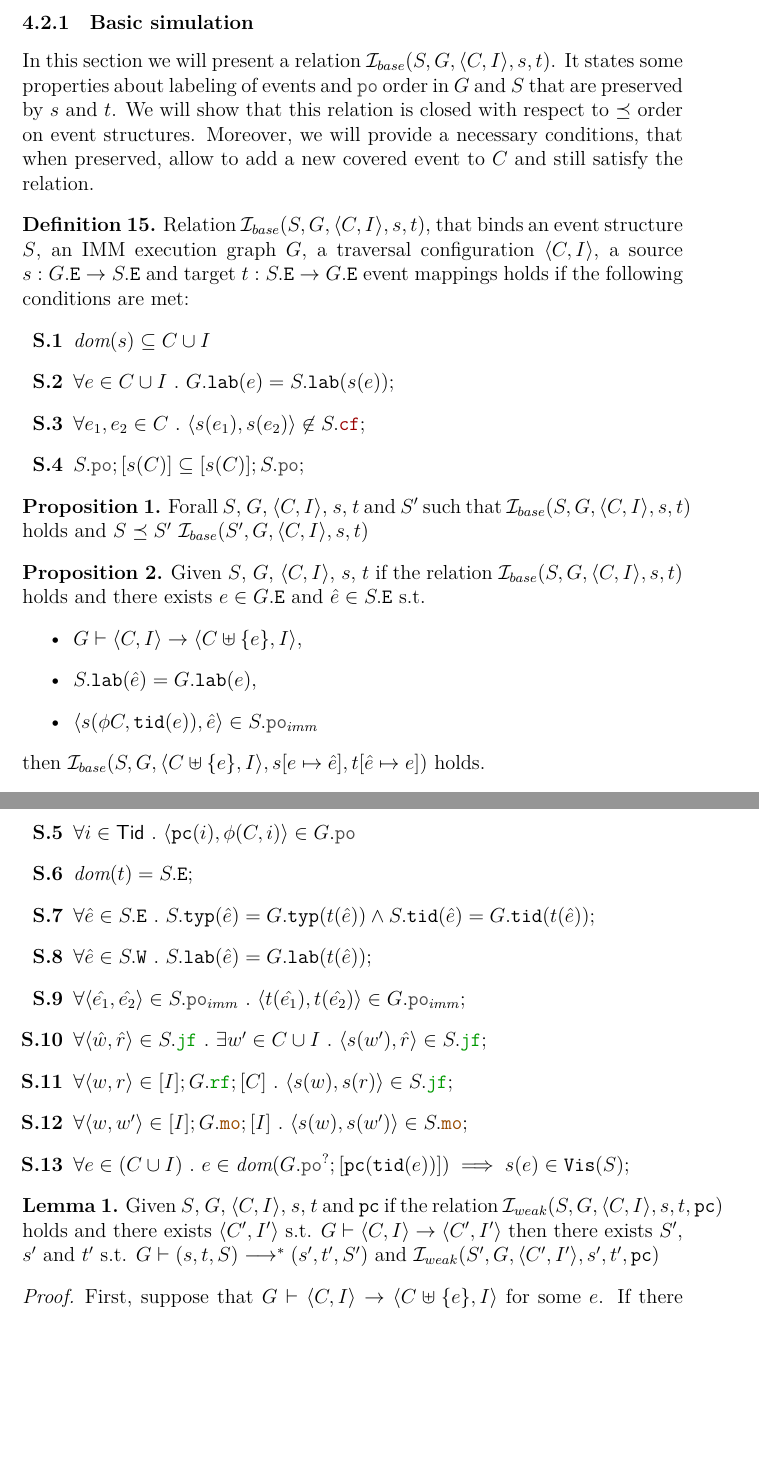
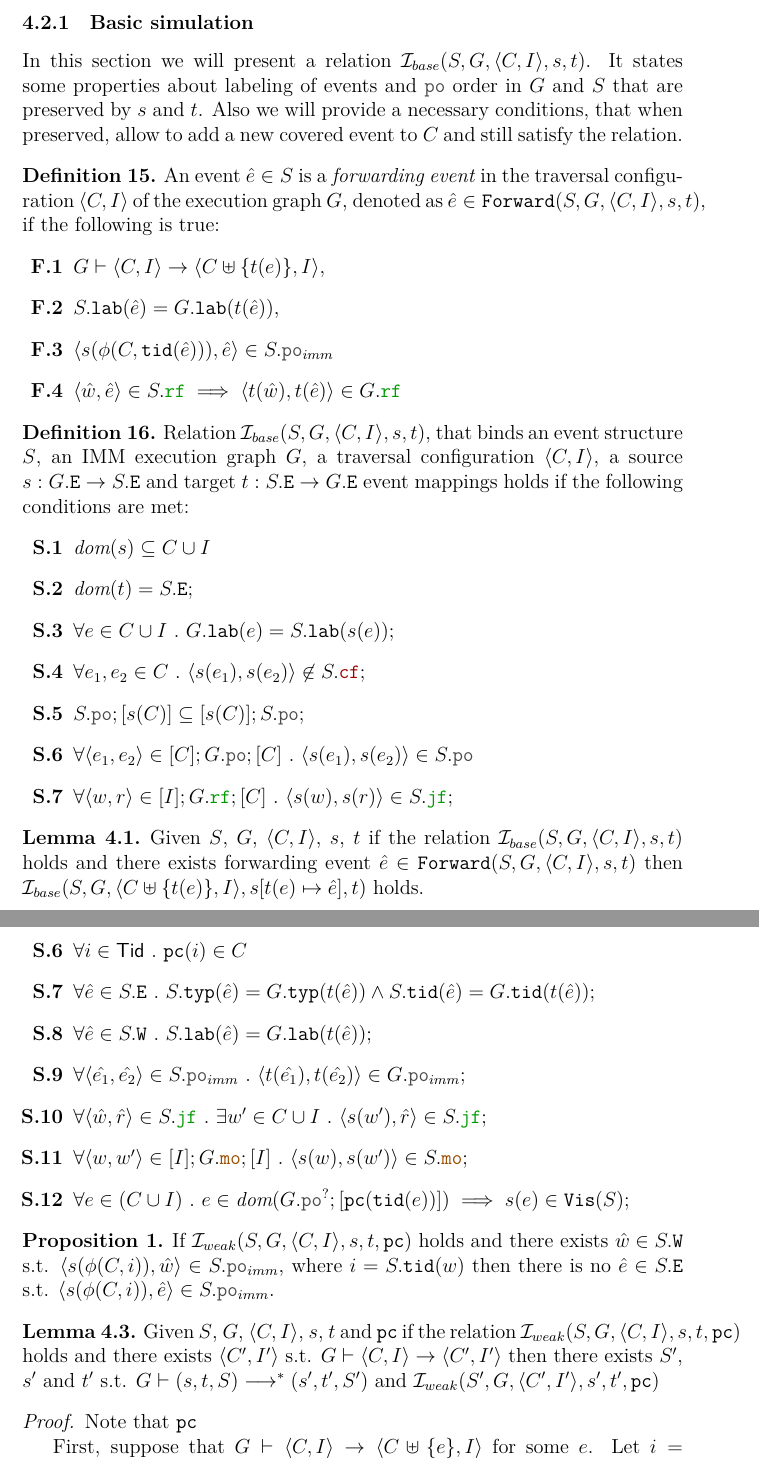
Before and after one commit to weakmemory/weakestmoToImm, a LaTeX document (main.tex, which reads defs.tex): two parts of pages 7 and 9 of 11, joined at a grey line, cut so that both start at the same text, the shorter picture padded with empty space. Compiled offline with XeLaTeX.

Commit message:
WIP: forwarding events

```diff
--- a/defs.tex
+++ b/defs.tex
@@ -7,6 +7,8 @@
 \newtheorem{theorem}{Theorem}
 \newtheorem{lemma}{Lemma}
 \newtheorem{prop}{Proposition}
+
+\counterwithin{lemma}{section}
 
 \newcommand{\textdef}[1]{\textit{#1}}
 
@@ -108,6 +110,8 @@
 \newcommand{\coverable}{{\mathtt{Coverable}}}
 \newcommand{\issuable}{{\mathtt{Issuable}}}
 \newcommand{\front}{\phi}
+\newcommand{\forward}{{\mathtt{Forward}}}
+
 %\newcommand{\lCERTIFY}{{\mathtt{Certify}}}
 
 \newcommand{\ESle}{\preceq}
--- a/main.tex
+++ b/main.tex
@@ -20,6 +20,7 @@
 \usepackage{pifont}
 \usepackage{enumitem}
 \usepackage{extarrows}
+\usepackage{chngcntr}
 
 \input{defs.tex}
 
@@ -357,9 +358,24 @@
 In this section we will present a relation $\simRb(S, G, \tup{C, I}, s, t)$.
 It states some properties about labeling of events and $\lPO$ order in $G$ and $S$
 that are preserved by $s$ and $t$.
-We will show that this relation is closed with respect to $\ESle$ order on event structures.
-Moreover, we will provide a necessary conditions, that when preserved,
+Also we will provide a necessary conditions, that when preserved,
 allow to add a new covered event to $C$ and still satisfy the relation.
+
+\begin{definition}
+  An event $\hat{e} \in S$ is a \emph{forwarding event} in
+  the traversal configuration $\tup{C, I}$ of the execution graph $G$,
+  denoted as $\hat{e} \in \forward(S, G, \tup{C, I}, s, t)$, if the following is true:
+  \begin{enumerate}[label=\textbf{F.\arabic*}]
+    \item \label{item:frwd-coverable}
+      $G \vdash \tup{C, I} \rightarrow \tup{C \uplus \{t(e)\}, I}$,
+    \item \label{item:frwd-desc}
+      $S.\lLAB(\hat{e}) = G.\lLAB(t(\hat{e}))$,
+    \item \label{item:frwd-front}
+      $\tup{s(\front(C, \lTID(\hat{e}))), \hat{e}} \in S.\lPO_{imm}$
+    \item \label{item:frwd-rf}
+      $\tup{\hat{w}, \hat{e}} \in S.\lRF \implies \tup{t(\hat{w}), t(\hat{e})} \in G.\lRF$
+  \end{enumerate}
+\end{definition}
 
 \begin{definition}
   Relation $\simRb(S, G, \tup{C, I}, s, t)$, that binds an
@@ -368,34 +384,38 @@ allow to add a new covered event to $C$ and still satisfy the relation.
   a source $s : G.\lE \fun S.\lE$ and target $t : S.\lE \fun G.\lE$ event mappings
   holds if the following conditions are met:
   \begin{enumerate}[label=\textbf{S.\arabic*}]
+
   \item \label{item:sim-dom-s}
     $\dom{s} \subseteq C \cup I$
+
+  \item \label{item:sim-dom-t}
+    $\dom{t} = S.\lE$;
+
   \item \label{item:sim-lab}
     $\forall{e \in C \cup I} ~.~ G.\lLAB(e) = S.\lLAB(s(e))$;
+
   \item \label{item:sim-cf}
     $\forall{e_1, e_2 \in C} ~.~ \tup{s(e_1), s(e_2)} \not\in S.\lCF$;
+
   \item \label{item:sim-po-prfx}
     $S.\lPO;[s(\lC)] \subseteq [s(C)];S.\lPO$;
+
+  \item \label{item:sim-po}
+    $\forall{\tup{e_1, e_2} \in [C];G.\lPO;[C]} ~.~ \tup{s(e_1), s(e_2)} \in S.\lPO$
+
+  \item \label{item:sim-rf}
+    $\forall{\tup{w, r} \in [I];G.\lRF;[C]} ~.~ \tup{s(w), s(r)} \in S.\lJF$;
+
   \end{enumerate}
 \end{definition}
 
-\begin{prop}
-  Forall $S$, $G$, $\tup{C, I}$, $s$, $t$ and $S'$
-  such that $\simRb(S, G, \tup{C, I}, s, t)$ holds and $S \ESle S'$
-  $\simRb(S', G, \tup{C, I}, s, t)$
-\end{prop}
-
-\begin{prop}
+\begin{lemma}
+  \label{lemma:sim-basic}
   Given $S$, $G$, $\tup{C, I}$, $s$, $t$
   if the relation $\simRb(S, G, \tup{C, I}, s, t)$ holds and
-  there exists $e \in G.\lE$ and $\hat{e} \in S.\lE$ s.t.
-  \begin{itemize}
-  \item $G \vdash \tup{C, I} \rightarrow \tup{C \uplus \{e\}, I}$,
-  \item $S.\lLAB(\hat{e}) = G.\lLAB(e)$,
-  \item $\tup{s(\front{C, \lTID(e)}), \hat{e}} \in S.\lPO_{imm}$
-  \end{itemize}
-  then $\simRb(S, G, \tup{C \uplus \{e\}, I}, s[e \mapsto \hat{e}], t[\hat{e} \mapsto e])$ holds.
-\end{prop}
+  there exists forwarding event $\hat{e} \in \forward(S, G, \tup{C, I}, s, t)$
+  then $\simRb(S, G, \tup{C \uplus \{t(e)\}, I}, s[t(e) \mapsto \hat{e}], t)$ holds.
+\end{lemma}
 
 \begin{proof}
   Let $C' = C \uplus \{e\}$, $s' = s[e \mapsto \hat{e}]$ and $t' = t[\hat{e} \mapsto e]$.
@@ -533,8 +521,7 @@ allow to add a new covered event to $C$ and still satisfy the relation.
       \exists{w' \in \lC \cup \lI} ~.~ \tup{s(w'), \hat{r}} \in \lES.\lJF
       $;
 
-    \item \label{item:sim-rf}
-      $\forall{\tup{w, r} \in [\lI];\lG.\lRF;[\lC]} ~.~ \tup{s(w), s(r)} \in \lES.\lJF$;
+
 
     \item \label{item:sim-mo}
       $\forall{\tup{w, w'} \in [\lI];\lG.\lMO;[\lI]} ~.~ \tup{s(w), s(w')} \in \lES.\lMO$;
```
Also changed, not shown: main.tex (125 more changed lines).
